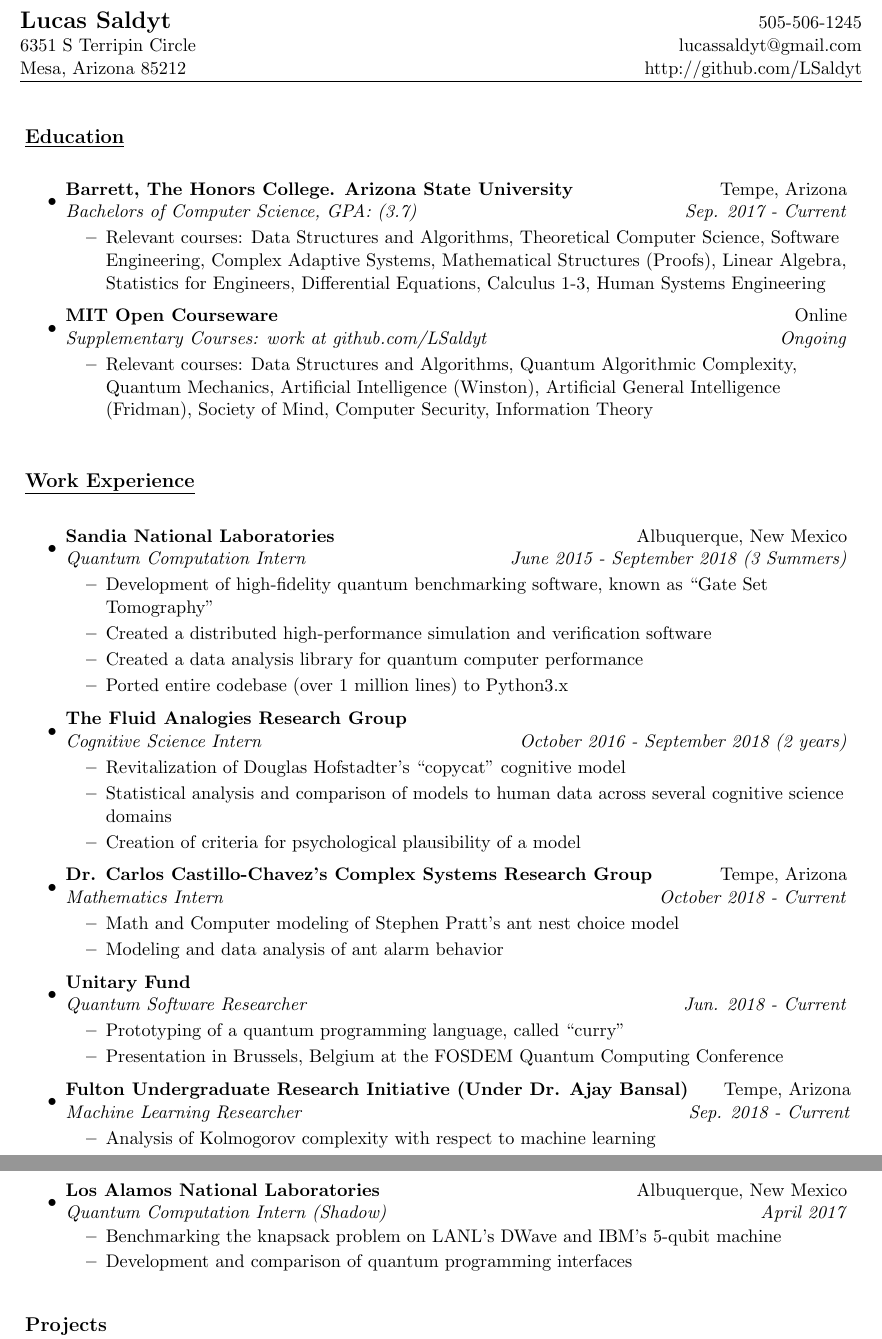
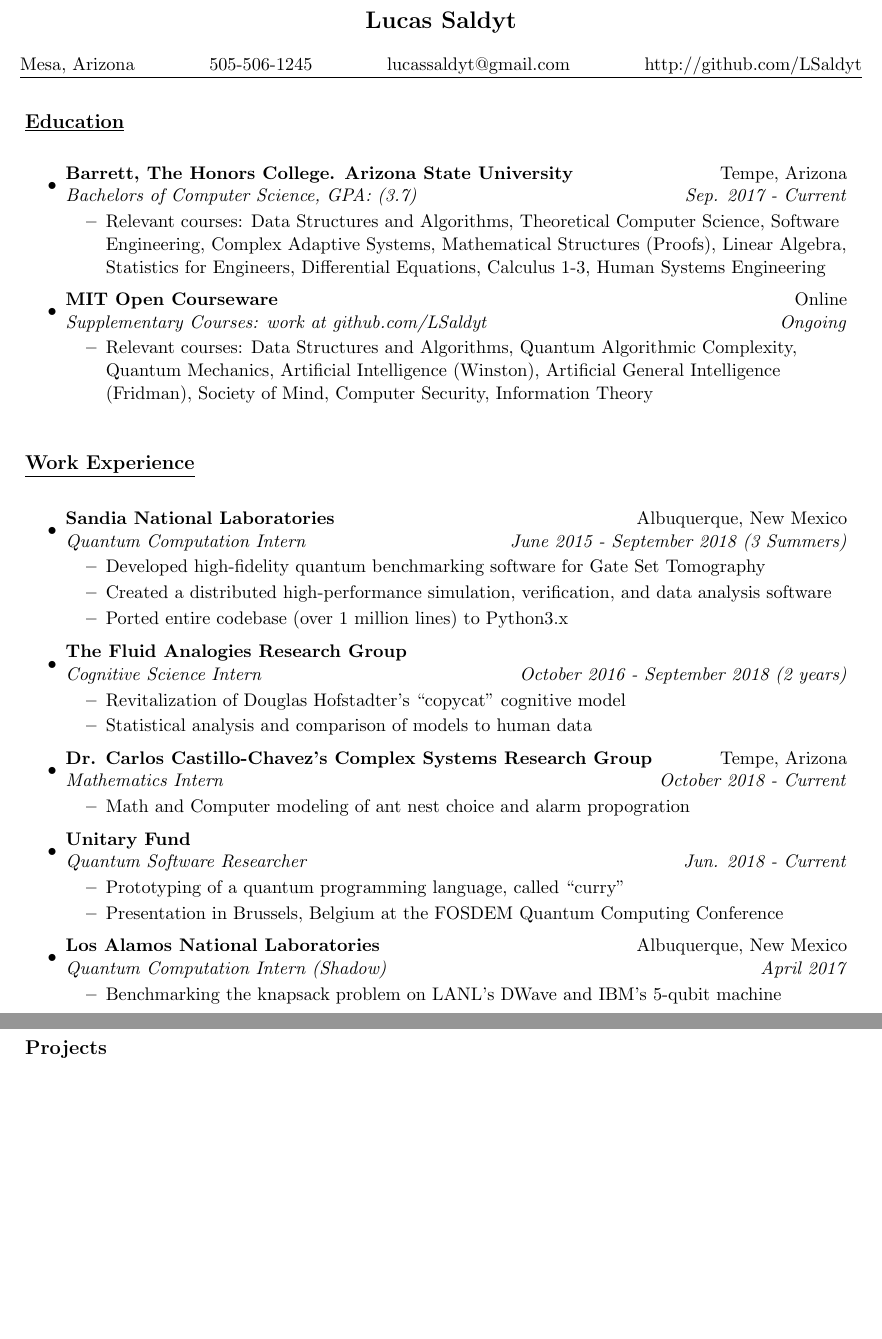
Before and after one commit to LSaldyt/resume-2022, a LaTeX CV (lucas_saldyt_resume.tex): two parts of pages 1 and 2 of 2, joined at a grey line, cut so that both start at the same text, the shorter picture padded with empty space. Compiled offline with pdfLaTeX.

Commit message:
Updates formatting

```diff
--- a/lucas_saldyt_resume.tex
+++ b/lucas_saldyt_resume.tex
@@ -16,8 +16,8 @@
 \setlength{\paperheight}{11in}
 \setlength{\headheight}{0in}
 \setlength{\headsep}{0in}
-\setlength{\textheight}{11in}
-\setlength{\textheight}{9.5in}
+%\setlength{\textheight}{11in}
+\setlength{\textheight}{10in}
 \setlength{\topmargin}{-0.25in}
 \setlength{\textwidth}{7in}
 \setlength{\topskip}{0in}
@@ -26,6 +26,8 @@
 %-----------------------------------------------------------
 %\usepackage{fullpage}
 \usepackage{shading}
+\usepackage{lipsum}
+\usepackage{changepage}
 %\textheight=9.0in
 \pagestyle{empty}
 \raggedbottom
@@ -47,16 +58,16 @@
 \input{glyphtounicode}
 \pdfgentounicode=1
 \begin{document}
-
-\begin{tabular*}{7in}{l@{\extracolsep{\fill}}r}
-\textbf{\Large Lucas Saldyt}  & 505-506-1245\\
-6351 S Terripin Circle &  lucassaldyt@gmail.com\\
-Mesa, Arizona 85212 & http://github.com/LSaldyt\\
+\begin{center}
+\textbf{\Large Lucas Saldyt}
+\end{center}
+\begin{tabular*}{7in}{l \colfill l \colfill l \colfill r}
+Mesa, Arizona & 505-506-1245 & lucassaldyt@gmail.com & http://github.com/LSaldyt\\
 \hline
 \end{tabular*}
 \\
 
-\vspace{0.1in}
+% \vspace{0.1in}
 
 \resheading{Education}
 \begin{itemize}
@@ -79,23 +90,20 @@
  \item
      \ressubheading{Sandia National Laboratories}{Albuquerque, New Mexico}{Quantum Computation Intern}{June 2015 - September 2018 (3 Summers)}
  	\begin{itemize}
-            \resitem{Development of high-fidelity quantum benchmarking software, known as ``Gate Set Tomography''}
- 		\resitem{Created a distributed high-performance simulation and verification software}
- 		\resitem{Created a data analysis library for quantum computer performance}
+        \resitem{Developed high-fidelity quantum benchmarking software for Gate Set Tomography}
+ 		\resitem{Created a distributed high-performance simulation, verification, and data analysis software}
         \resitem{Ported entire codebase (over 1 million lines) to Python3.x}
  	\end{itemize}
  \item
      \ressubheading{The Fluid Analogies Research Group}{}{Cognitive Science Intern}{October 2016 - September 2018 (2 years)}
  	\begin{itemize}
  		\resitem{Revitalization of Douglas Hofstadter's ``copycat'' cognitive model}
- 		\resitem{Statistical analysis and comparison of models to human data across several cognitive science domains}
- 		\resitem{Creation of criteria for psychological plausibility of a model}
+ 		\resitem{Statistical analysis and comparison of models to human data}
  	\end{itemize}
  \item
      \ressubheading{Dr. Carlos Castillo-Chavez's Complex Systems Research Group}{Tempe, Arizona}{Mathematics Intern}{October 2018 - Current}
  	\begin{itemize}
- 		\resitem{Math and Computer modeling of Stephen Pratt's ant nest choice model}
- 		\resitem{Modeling and data analysis of ant alarm behavior}
+ 		\resitem{Math and Computer modeling of ant nest choice and alarm propogration}
  	\end{itemize}
  \item
      \ressubheading{Unitary Fund}{}{Quantum Software Researcher}{Jun. 2018 - Current}
@@ -103,11 +111,11 @@
             \resitem{Prototyping of a quantum programming language, called ``curry''}
             \resitem{Presentation in Brussels, Belgium at the FOSDEM Quantum Computing Conference}
  	\end{itemize}
- \item
-     \ressubheading{Fulton Undergraduate Research Initiative (Under Dr. Ajay Bansal)}{Tempe, Arizona}{Machine Learning Researcher}{Sep. 2018 - Current}
- 	\begin{itemize}
- 		\resitem{Analysis of Kolmogorov complexity with respect to machine learning}
- 	\end{itemize}
+%  \item
+%      \ressubheading{Fulton Undergraduate Research Initiative (Under Dr. Ajay Bansal)}{Tempe, Arizona}{Machine Learning Researcher}{Sep. 2018 - Current}
+%  	\begin{itemize}
+%  		\resitem{Analysis of Kolmogorov complexity with respect to machine learning}
+%  	\end{itemize}
  % \item
  % 	\ressubheading{Company}{Location}{Title}{Date}
  % 	\begin{itemize}
@@ -117,6 +125,5 @@
      \ressubheading{Los Alamos National Laboratories}{Albuquerque, New Mexico}{Quantum Computation Intern (Shadow)}{April 2017}
  	\begin{itemize}
  		\resitem{Benchmarking the knapsack problem on LANL's DWave and IBM's 5-qubit machine}
- 		\resitem{Development and comparison of quantum programming interfaces}
  	\end{itemize}
 \end{itemize}
@@ -123,3 +148,4 @@
+\end{description}
 
 \resheading{Projects}
 \begin{itemize}
```
Also changed, not shown: lucas_saldyt_resume.pdf, lucas_saldyt_resume.tex (52 more changed lines).
